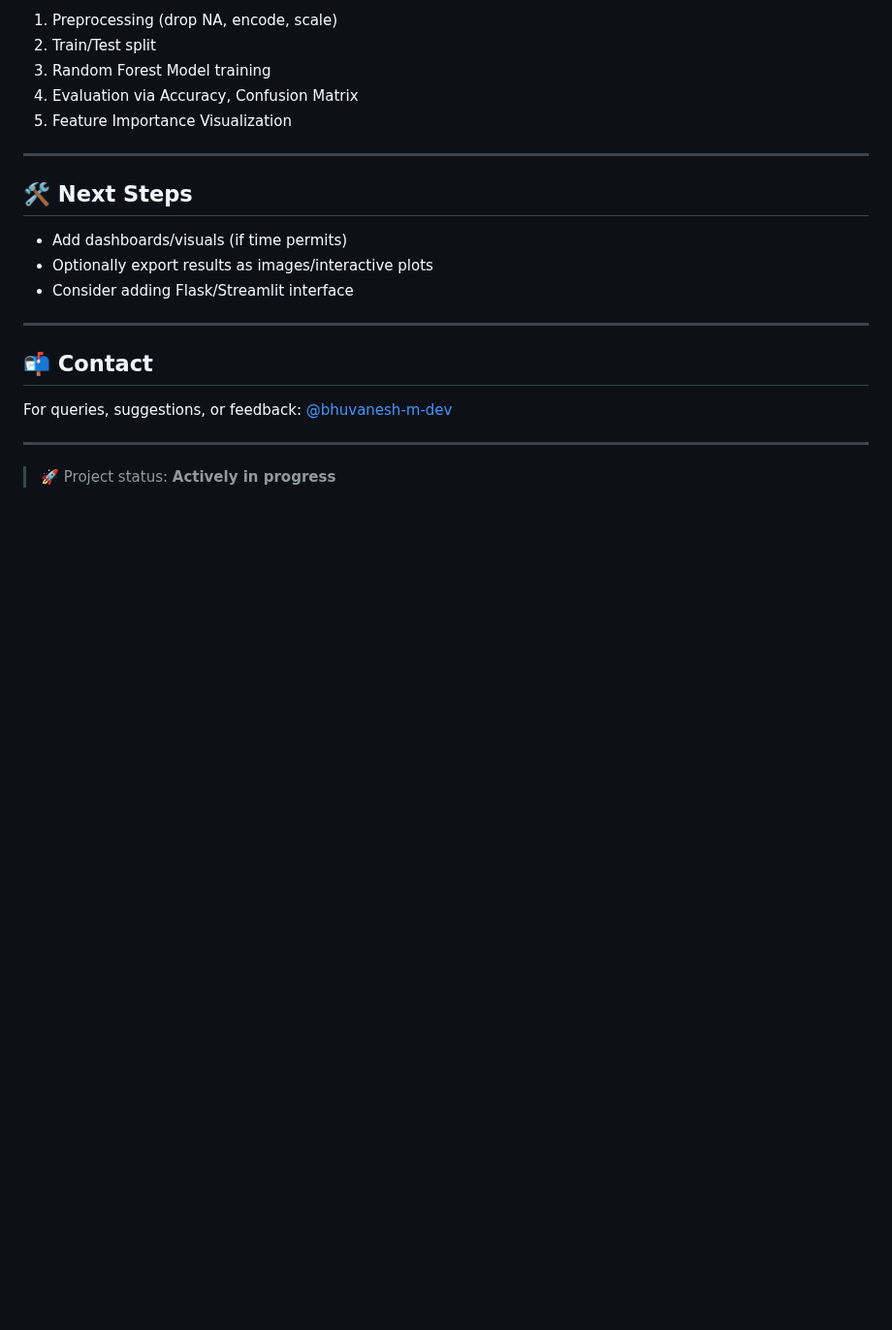
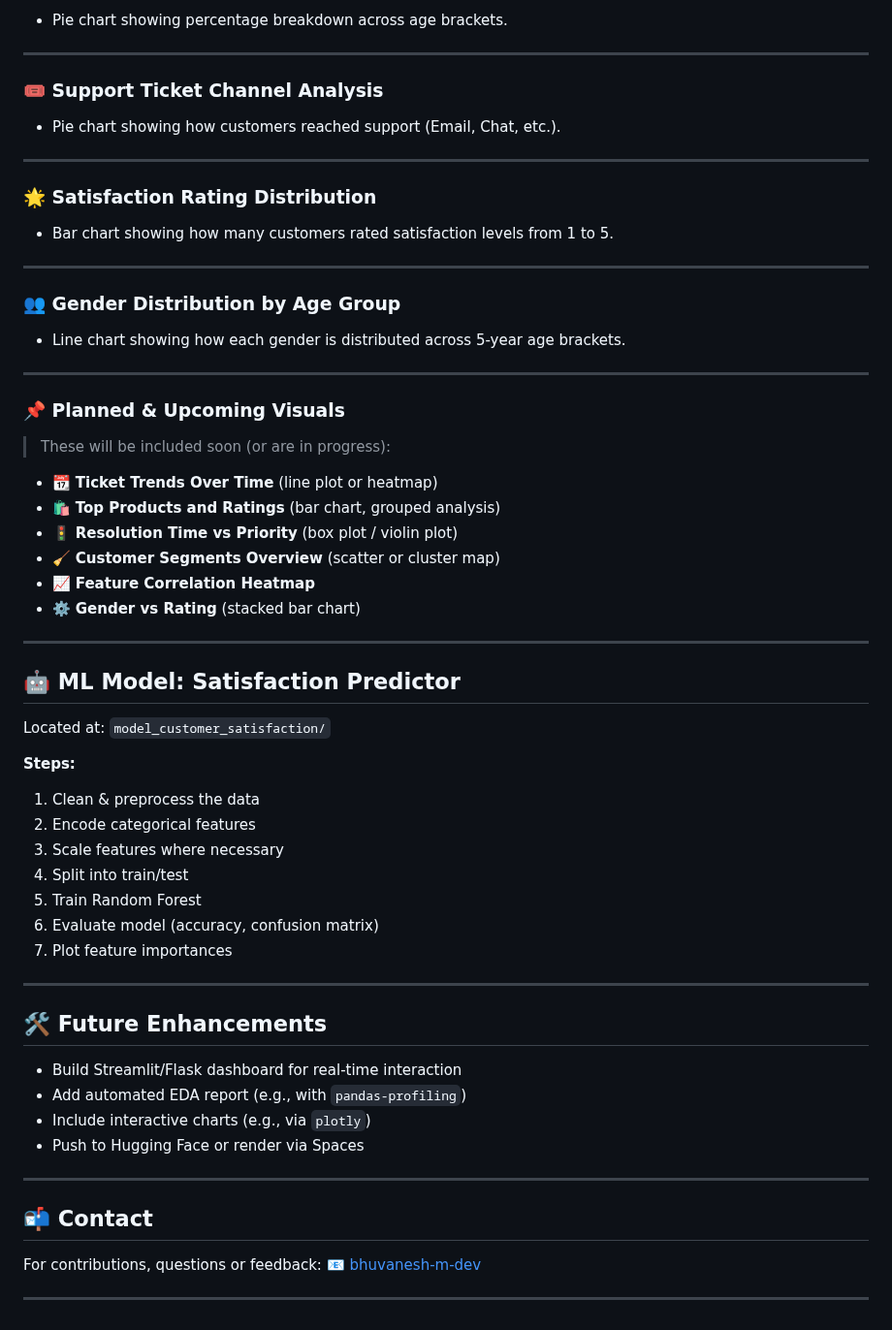
Before and after one commit to bhuvanesh-m-dev/ds-intern-unified-mentor, a Markdown page: customer/README.md, the part around one of its changes. Shown at 97% size. Drawn GitHub-style; blank space fills up the shorter version.

```diff
--- a/customer/README.md
+++ b/customer/README.md
@@ -72,25 +73,67 @@ Located in: [`model_customer_satisfaction/`](./model_customer_satisfaction/)
 
-1. Preprocessing (drop NA, encode, scale)
-2. Train/Test split
-3. Random Forest Model training
-4. Evaluation via Accuracy, Confusion Matrix
-5. Feature Importance Visualization
+* Pie chart showing percentage breakdown across age brackets.
 
 ---
 
-## 🛠️ Next Steps
+### 🎟️ Support Ticket Channel Analysis
 
-- Add dashboards/visuals (if time permits)
-- Optionally export results as images/interactive plots
-- Consider adding Flask/Streamlit interface
+* Pie chart showing how customers reached support (Email, Chat, etc.).
+
+---
+
+### 🌟 Satisfaction Rating Distribution
+
+* Bar chart showing how many customers rated satisfaction levels from 1 to 5.
+
+---
+
+### 👥 Gender Distribution by Age Group
+
+* Line chart showing how each gender is distributed across 5-year age brackets.
+
+---
+
+### 📌 Planned & Upcoming Visuals
+
+> These will be included soon (or are in progress):
+
+* 📆 **Ticket Trends Over Time** (line plot or heatmap)
+* 🛍️ **Top Products and Ratings** (bar chart, grouped analysis)
+* 🚦 **Resolution Time vs Priority** (box plot / violin plot)
+* 🧹 **Customer Segments Overview** (scatter or cluster map)
+* 📈 **Feature Correlation Heatmap**
+* ⚙️ **Gender vs Rating** (stacked bar chart)
+
+---
+
+## 🤖 ML Model: Satisfaction Predictor
+
+Located at: `model_customer_satisfaction/`
+
+**Steps:**
+
+1. Clean & preprocess the data
+2. Encode categorical features
+3. Scale features where necessary
+4. Split into train/test
+5. Train Random Forest
+6. Evaluate model (accuracy, confusion matrix)
+7. Plot feature importances
+
+---
+
+## 🛠️ Future Enhancements
+
+* Build Streamlit/Flask dashboard for real-time interaction
+* Add automated EDA report (e.g., with `pandas-profiling`)
+* Include interactive charts (e.g., via `plotly`)
+* Push to Hugging Face or render via Spaces
 
 ---
 
 ## 📬 Contact
 
-For queries, suggestions, or feedback:
-[@bhuvanesh-m-dev](https://github.com/bhuvanesh-m-dev)
+For contributions, questions or feedback:
+📧 [bhuvanesh-m-dev](https://github.com/bhuvanesh-m-dev)
 
 ---
-
-> 🚀 Project status: **Actively in progress**
```
Also changed, not shown: other parts of customer/README.md (+39 -38 lines).
